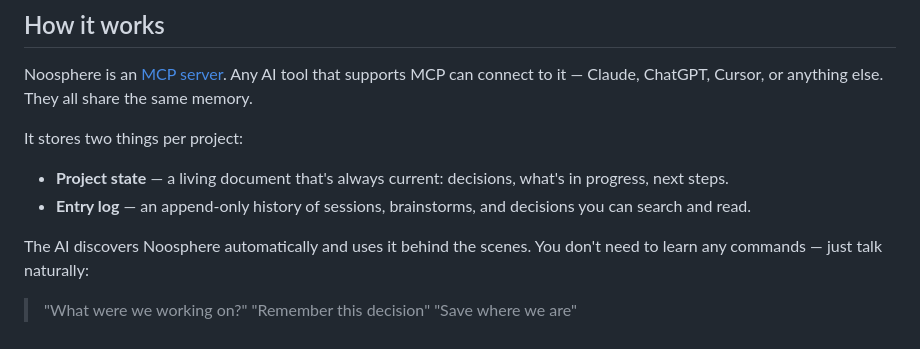
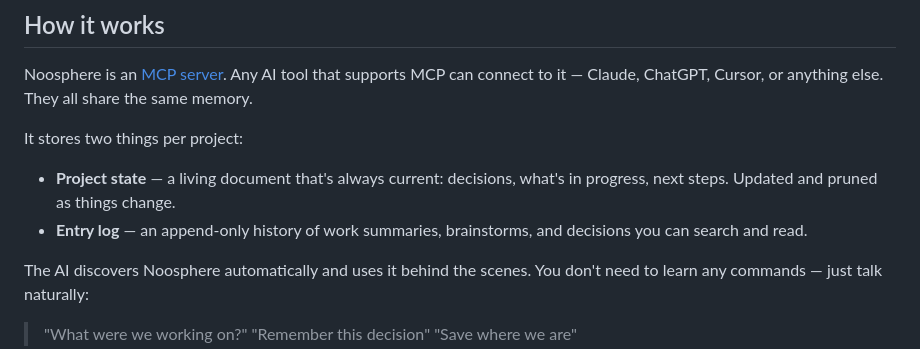
Before and after one commit to mmndaniel/noosphere, a Markdown page: README.md, the part around the change. Drawn GitHub-style.

Commit message:
Update README to reflect simplified data model
Co-Authored-By: Claude Opus 4.6 <noreply@anthropic.com>

```diff
--- a/README.md
+++ b/README.md
@@ -16,8 +16,8 @@ Noosphere is an [MCP server](https://modelcontextprotocol.io). Any AI tool that
 
 It stores two things per project:
 
-- **Project state** — a living document that's always current: decisions, what's in progress, next steps.
-- **Entry log** — an append-only history of sessions, brainstorms, and decisions you can search and read.
+- **Project state** — a living document that's always current: decisions, what's in progress, next steps. Updated and pruned as things change.
+- **Entry log** — an append-only history of work summaries, brainstorms, and decisions you can search and read.
 
 The AI discovers Noosphere automatically and uses it behind the scenes. You don't need to learn any commands — just talk naturally:
 
```
